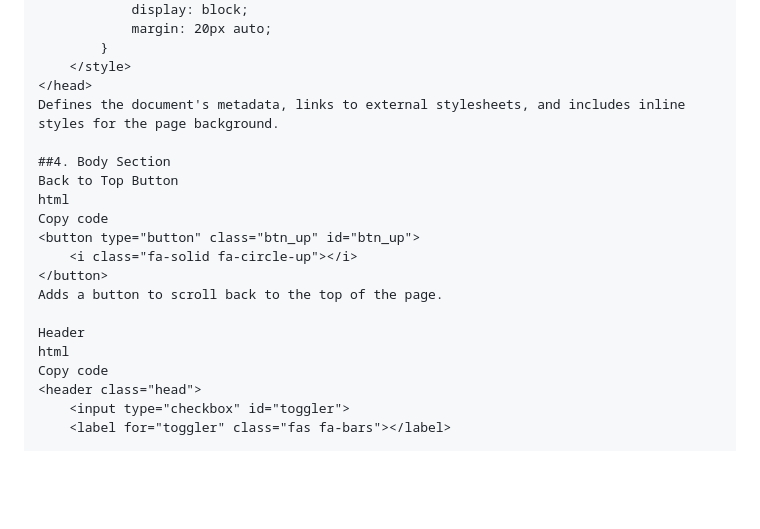
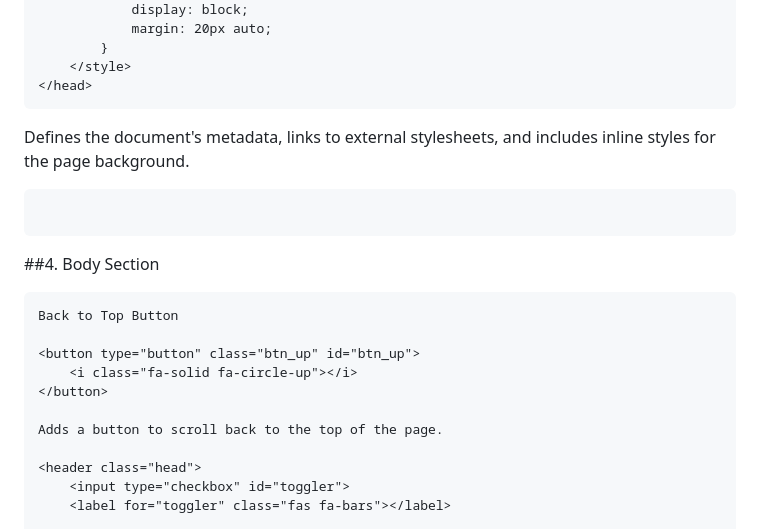
Before and after one commit to source8marie/AniMotion, a Markdown page: html/contact.md, the part around one of its changes. Rendered like a GitHub page; blank space fills up the shorter version.

````diff
--- a/html/contact.md
+++ b/html/contact.md
@@ -38,20 +39,20 @@ Defines the root of the document and sets the language to English.
         }
     </style>
 </head>
+```
 Defines the document's metadata, links to external stylesheets, and includes inline styles for the page background.
+```
+```
+##4. Body Section
+```
+Back to Top Button
 
-##4. Body Section
-Back to Top Button
-html
-Copy code
 <button type="button" class="btn_up" id="btn_up">
     <i class="fa-solid fa-circle-up"></i>
 </button>
+
 Adds a button to scroll back to the top of the page.
 
-Header
-html
-Copy code
 <header class="head">
     <input type="checkbox" id="toggler">
     <label for="toggler" class="fas fa-bars"></label>
````
Also changed, not shown: other parts of html/contact.md (+6 -5 lines).
